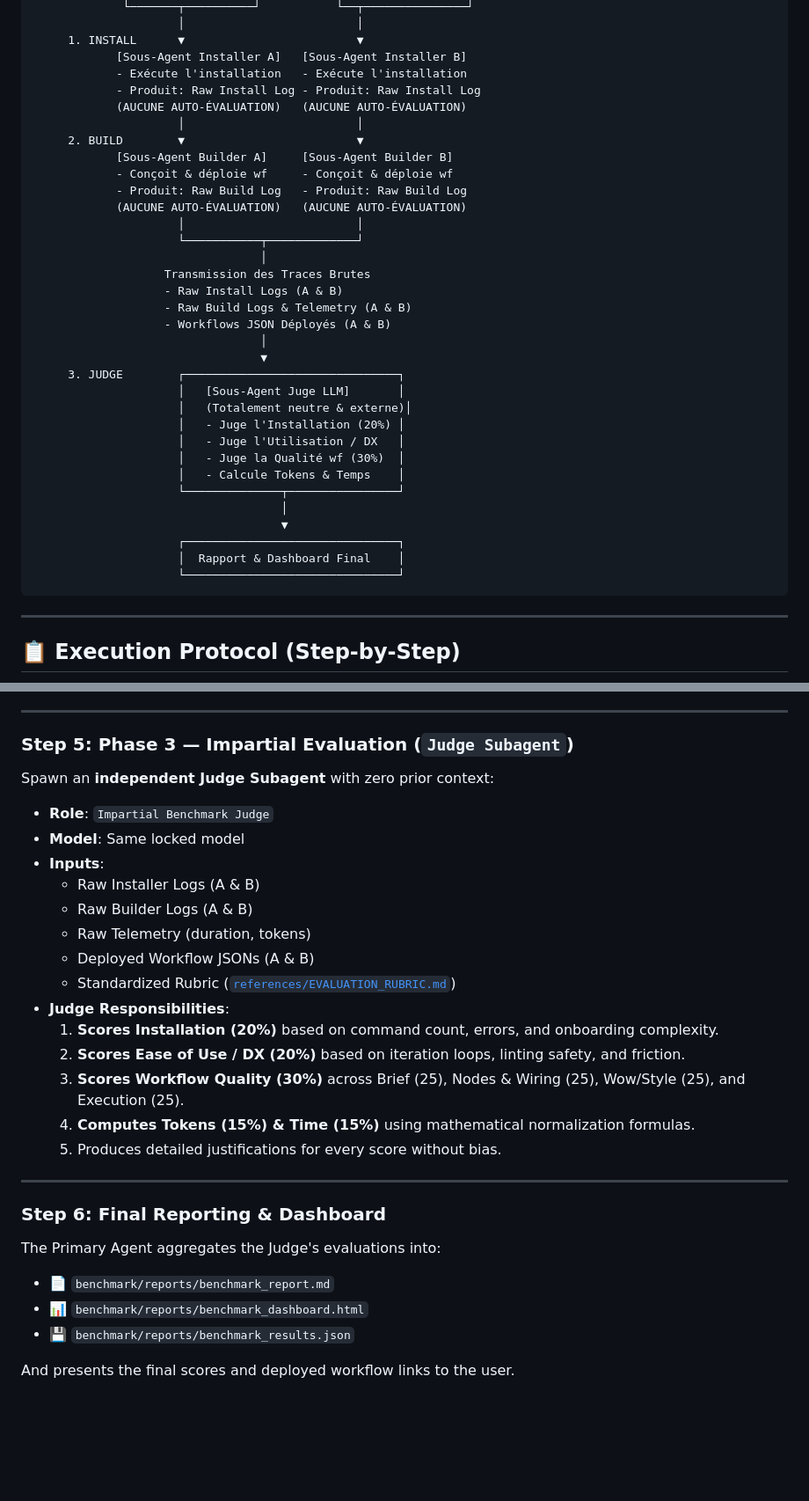
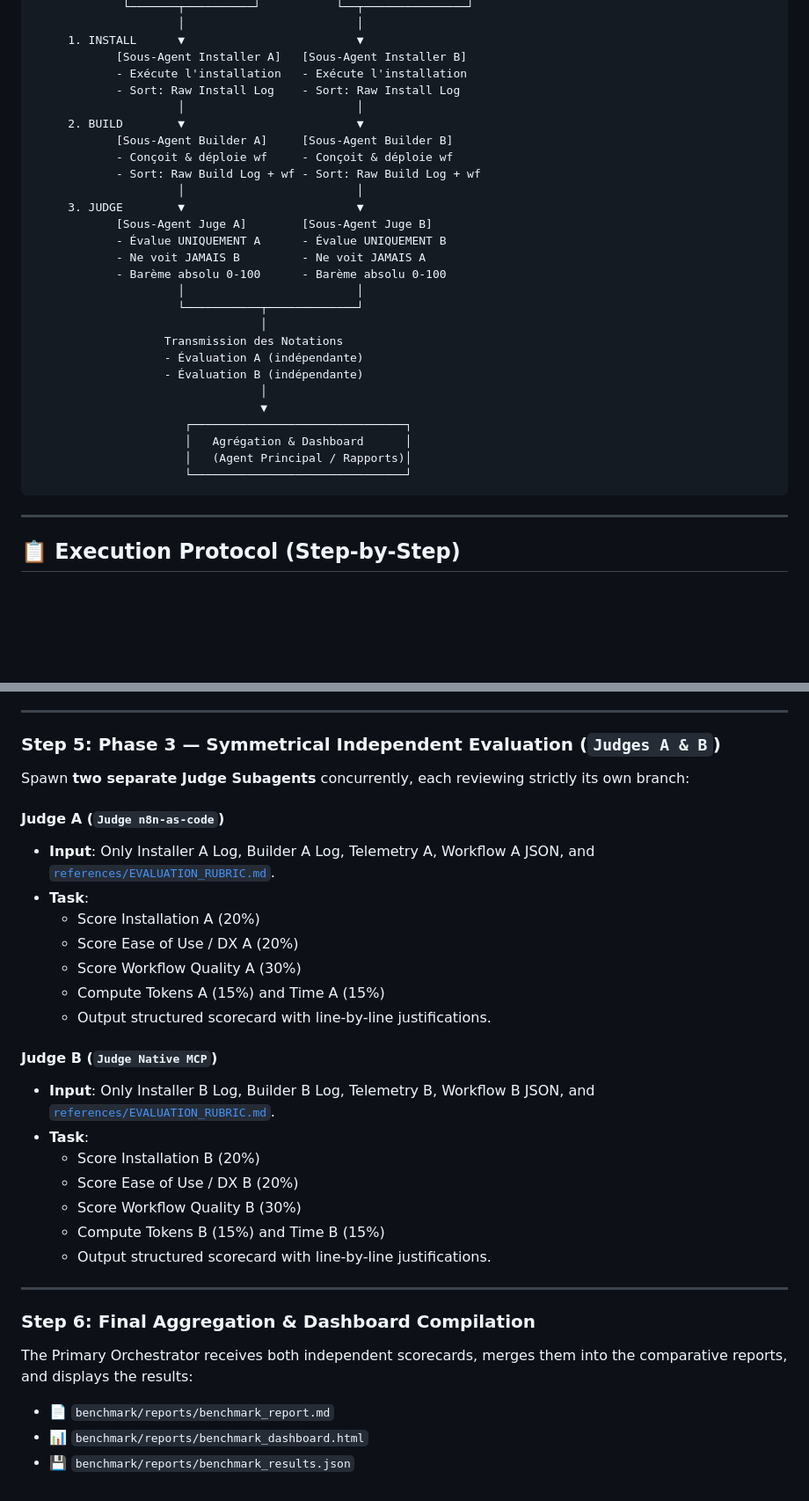
Before and after one commit to EtienneLescot/n8n-harness-benchmark, a Markdown page: skills/benchmark-n8n-workflow-creation/SKILL.md, 2 parts joined by grey strips. Shown at 88% size. Drawn GitHub-style; blank space fills up the shorter version.

````diff
--- a/skills/benchmark-n8n-workflow-creation/SKILL.md
+++ b/skills/benchmark-n8n-workflow-creation/SKILL.md
@@ -45,36 +40,30 @@ In this benchmark, **no agent ever judges itself**:
      1. INSTALL      ▼                         ▼
             [Sous-Agent Installer A]   [Sous-Agent Installer B]
             - Exécute l'installation   - Exécute l'installation
-            - Produit: Raw Install Log - Produit: Raw Install Log
-            (AUCUNE AUTO-ÉVALUATION)   (AUCUNE AUTO-ÉVALUATION)
+            - Sort: Raw Install Log    - Sort: Raw Install Log
                      │                         │
      2. BUILD        ▼                         ▼
             [Sous-Agent Builder A]     [Sous-Agent Builder B]
             - Conçoit & déploie wf     - Conçoit & déploie wf
-            - Produit: Raw Build Log   - Produit: Raw Build Log
-            (AUCUNE AUTO-ÉVALUATION)   (AUCUNE AUTO-ÉVALUATION)
+            - Sort: Raw Build Log + wf - Sort: Raw Build Log + wf
+                     │                         │
+     3. JUDGE        ▼                         ▼
+            [Sous-Agent Juge A]        [Sous-Agent Juge B]
+            - Évalue UNIQUEMENT A      - Évalue UNIQUEMENT B
+            - Ne voit JAMAIS B         - Ne voit JAMAIS A
+            - Barème absolu 0-100      - Barème absolu 0-100
                      │                         │
                      └───────────┬─────────────┘
                                  │
-                   Transmission des Traces Brutes
-                   - Raw Install Logs (A & B)
-                   - Raw Build Logs & Telemetry (A & B)
-                   - Workflows JSON Déployés (A & B)
+                   Transmission des Notations
+                   - Évaluation A (indépendante)
+                   - Évaluation B (indépendante)
                                  │
                                  ▼
-     3. JUDGE        ┌───────────────────────────────┐
-                     │   [Sous-Agent Juge LLM]       │
-                     │   (Totalement neutre & externe)│
-                     │   - Juge l'Installation (20%) │
-                     │   - Juge l'Utilisation / DX   │
-                     │   - Juge la Qualité wf (30%)  │
-                     │   - Calcule Tokens & Temps    │
-                     └──────────────┬────────────────┘
-                                    │
-                                    ▼
-                     ┌───────────────────────────────┐
-                     │  Rapport & Dashboard Final    │
-                     └───────────────────────────────┘
+                      ┌───────────────────────────────┐
+                      │   Agrégation & Dashboard      │
+                      │   (Agent Principal / Rapports)│
+                      └───────────────────────────────┘
 ```
 
 ---
@@ -153,29 +121,31 @@ Spawn two independent builder subagents in their respective configured sandboxes
 
 ---
 
-### Step 5: Phase 3 — Impartial Evaluation (`Judge Subagent`)
-Spawn an **independent Judge Subagent** with zero prior context:
-- **Role**: `Impartial Benchmark Judge`
-- **Model**: Same locked model
-- **Inputs**:
-  - Raw Installer Logs (A & B)
-  - Raw Builder Logs (A & B)
-  - Raw Telemetry (duration, tokens)
-  - Deployed Workflow JSONs (A & B)
-  - Standardized Rubric ([`references/EVALUATION_RUBRIC.md`](references/EVALUATION_RUBRIC.md))
-- **Judge Responsibilities**:
-  1. **Scores Installation (20%)** based on command count, errors, and onboarding complexity.
-  2. **Scores Ease of Use / DX (20%)** based on iteration loops, linting safety, and friction.
-  3. **Scores Workflow Quality (30%)** across Brief (25), Nodes & Wiring (25), Wow/Style (25), and Execution (25).
-  4. **Computes Tokens (15%) & Time (15%)** using mathematical normalization formulas.
-  5. Produces detailed justifications for every score without bias.
+### Step 5: Phase 3 — Symmetrical Independent Evaluation (`Judges A & B`)
+Spawn **two separate Judge Subagents** concurrently, each reviewing strictly its own branch:
+
+#### Judge A (`Judge n8n-as-code`)
+- **Input**: Only Installer A Log, Builder A Log, Telemetry A, Workflow A JSON, and [`references/EVALUATION_RUBRIC.md`](references/EVALUATION_RUBRIC.md).
+- **Task**:
+  - Score Installation A (20%)
+  - Score Ease of Use / DX A (20%)
+  - Score Workflow Quality A (30%)
+  - Compute Tokens A (15%) and Time A (15%)
+  - Output structured scorecard with line-by-line justifications.
+
+#### Judge B (`Judge Native MCP`)
+- **Input**: Only Installer B Log, Builder B Log, Telemetry B, Workflow B JSON, and [`references/EVALUATION_RUBRIC.md`](references/EVALUATION_RUBRIC.md).
+- **Task**:
+  - Score Installation B (20%)
+  - Score Ease of Use / DX B (20%)
+  - Score Workflow Quality B (30%)
+  - Compute Tokens B (15%) and Time B (15%)
+  - Output structured scorecard with line-by-line justifications.
 
 ---
 
-### Step 6: Final Reporting & Dashboard
-The Primary Agent aggregates the Judge's evaluations into:
+### Step 6: Final Aggregation & Dashboard Compilation
+The Primary Orchestrator receives both independent scorecards, merges them into the comparative reports, and displays the results:
 - 📄 `benchmark/reports/benchmark_report.md`
 - 📊 `benchmark/reports/benchmark_dashboard.html`
 - 💾 `benchmark/reports/benchmark_results.json`
-
-And presents the final scores and deployed workflow links to the user.
````
Also changed, not shown: other parts of skills/benchmark-n8n-workflow-creation/SKILL.md (+13 -39 lines), README.md (+23 -25 lines), 1 other file.
